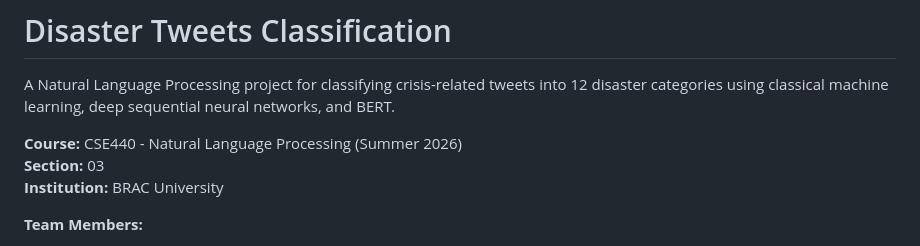
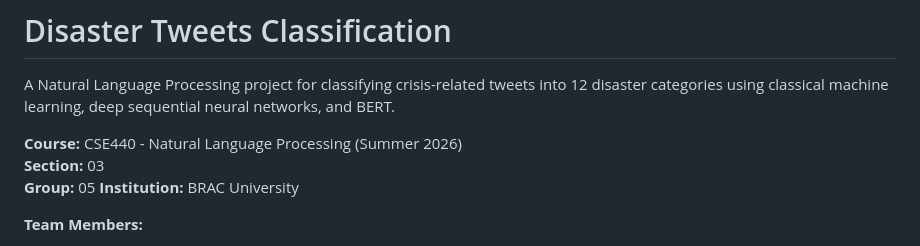
Before and after one commit to xer0Xavishek/disaster-nlp-classification, a Markdown page: README.md, the part around the change. GitHub-like rendering.

```diff
--- a/README.md
+++ b/README.md
@@ -4,6 +4,7 @@ A Natural Language Processing project for classifying crisis-related tweets into
 
 **Course:** CSE440 - Natural Language Processing (Summer 2026)
 **Section:** 03
+**Group:** 05
 **Institution:** BRAC University
 
 **Team Members:**
```
